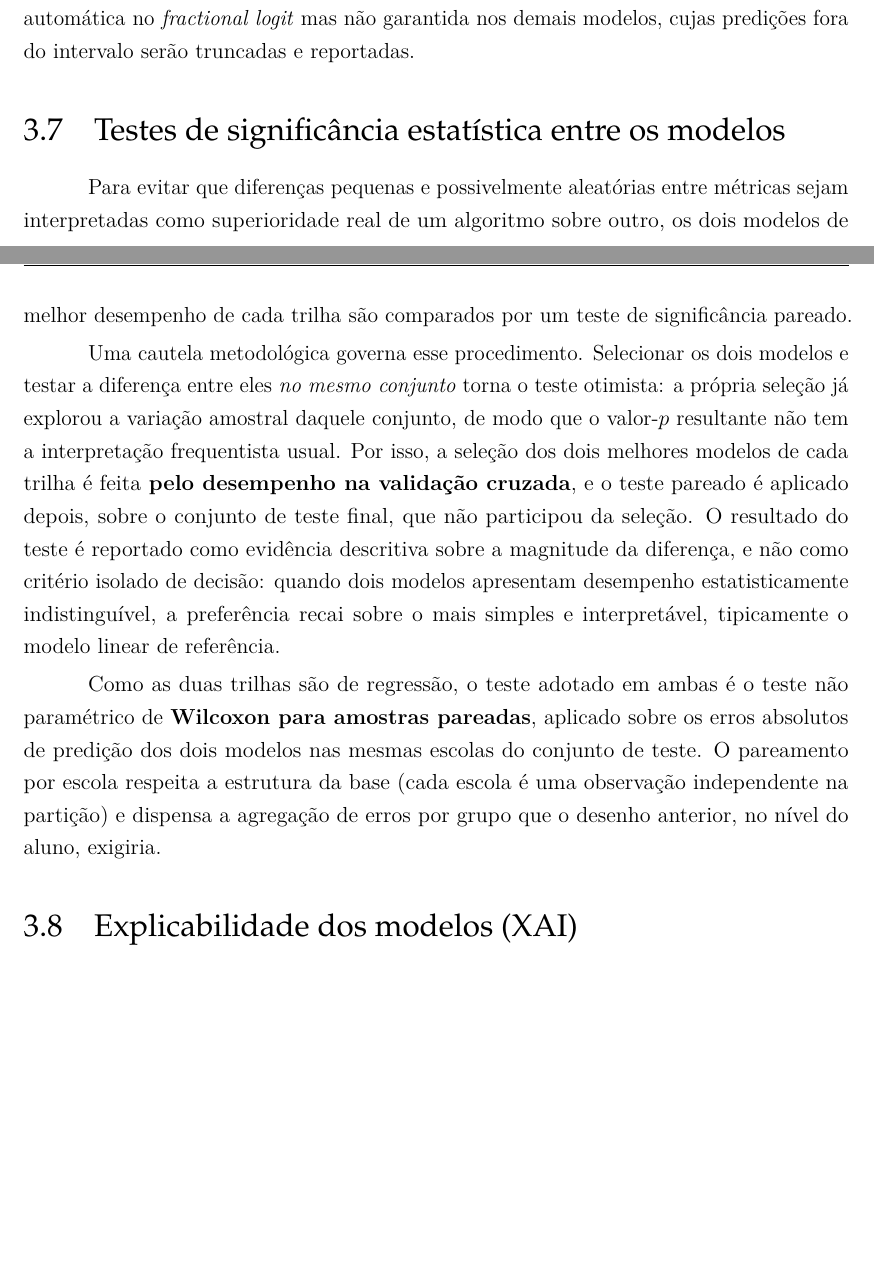
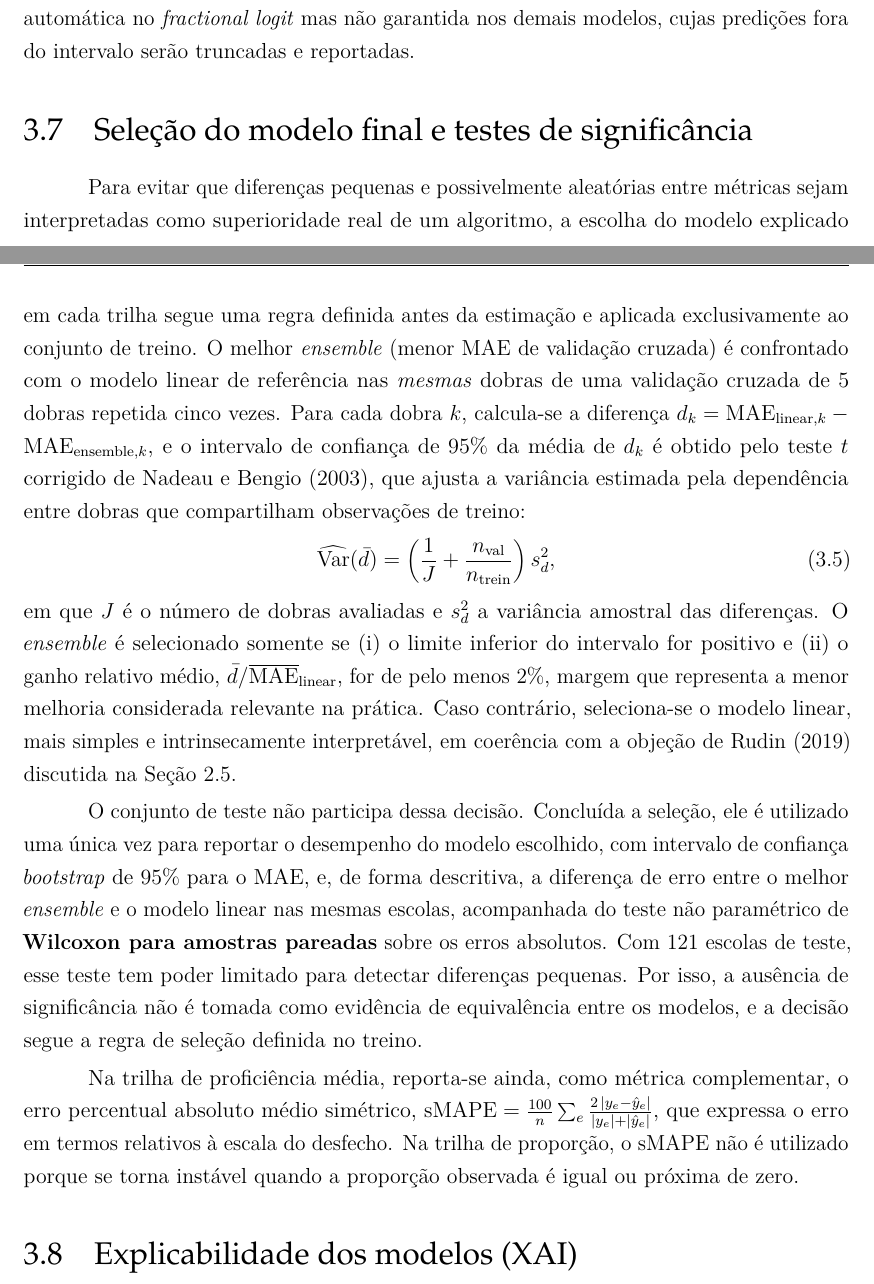
Before and after one commit to NercinoN21/tcc-alfabetizacao-saeb-ml, a LaTeX thesis (monografia/projeto.tex, which reads monografia/capitulos/principal.tex): two parts of pages 34 and 35 of 42, joined at a grey line, cut so that both start at the same text, the shorter picture padded with empty space. Compiled offline with pdfLaTeX.

Commit message:
docs(metodologia): reescreve a 3.7 com a regra de seleção do modelo final
O ensemble só é selecionado se, nas mesmas dobras de uma validação cruzada
repetida no treino, superar o modelo linear com intervalo de confiança de 95%
acima de zero (teste t corrigido de Nadeau e Bengio) e ganho relativo de pelo
menos 2%. O teste é usado uma única vez, com IC bootstrap, e o Wilcoxon passa a
ser descritivo. Define o sMAPE como métrica complementar da trilha de
proficiência. Ajusta o resumo da seção na abertura do Capítulo 3.

```diff
--- a/monografia/capitulos/principal.tex
+++ b/monografia/capitulos/principal.tex
@@ -1431,34 +1431,51 @@ a aderência das predições ao intervalo $[0,1]$, automática no
 \textit{fractional logit} mas não garantida nos demais modelos, cujas
 predições fora do intervalo serão truncadas e reportadas.
 
-\section{Testes de significância estatística entre os modelos}
+\section{Seleção do modelo final e testes de significância}
 \label{sec:testes-significancia}
 
 Para evitar que diferenças pequenas e possivelmente aleatórias entre
-métricas sejam interpretadas como superioridade real de um algoritmo sobre
-outro, os dois modelos de melhor desempenho de cada trilha são comparados
-por um teste de significância pareado.
-
-Uma cautela metodológica governa esse procedimento. Selecionar os dois
-modelos e testar a diferença entre eles \emph{no mesmo conjunto} torna o
-teste otimista: a própria seleção já explorou a variação amostral daquele
-conjunto, de modo que o valor-$p$ resultante não tem a interpretação
-frequentista usual. Por isso, a seleção dos dois melhores modelos de cada
-trilha é feita \textbf{pelo desempenho na validação cruzada}, e o teste
-pareado é aplicado depois, sobre o conjunto de teste final, que não
-participou da seleção. O resultado do teste é reportado como evidência
-descritiva sobre a magnitude da diferença, e não como critério isolado de
-decisão: quando dois modelos apresentam desempenho estatisticamente
-indistinguível, a preferência recai sobre o mais simples e interpretável,
-tipicamente o modelo linear de referência.
-
-Como as duas trilhas são de regressão, o teste adotado em ambas é o teste
-não paramétrico de \textbf{Wilcoxon para amostras pareadas}, aplicado sobre
-os erros absolutos de predição dos dois modelos nas mesmas escolas do
-conjunto de teste. O pareamento por escola respeita a estrutura da base
-(cada escola é uma observação independente na partição) e dispensa a
-agregação de erros por grupo que o desenho anterior, no nível do aluno,
-exigiria.
+métricas sejam interpretadas como superioridade real de um algoritmo, a
+escolha do modelo explicado em cada trilha segue uma regra definida antes
+da estimação e aplicada exclusivamente ao conjunto de treino. O melhor
+\textit{ensemble} (menor MAE de validação cruzada) é confrontado com o
+modelo linear de referência nas \emph{mesmas} dobras de uma validação
+cruzada de 5 dobras repetida cinco vezes. Para cada dobra $k$, calcula-se
+a diferença $d_k = \text{MAE}_{\text{linear},k} - \text{MAE}_{\text{ensemble},k}$,
+e o intervalo de confiança de 95\% da média de $d_k$ é obtido pelo teste $t$
+corrigido de \citeonline{nadeau2003inference}, que ajusta a variância
+estimada pela dependência entre dobras que compartilham observações de
+treino:
+\begin{equation}
+    \widehat{\mathrm{Var}}(\bar{d}) = \left(\frac{1}{J} + \frac{n_{\text{val}}}{n_{\text{trein}}}\right) s^2_d,
+    \label{eq:nadeau-bengio}
+\end{equation}
+em que $J$ é o número de dobras avaliadas e $s^2_d$ a variância amostral das
+diferenças. O \textit{ensemble} é selecionado somente se (i) o limite
+inferior do intervalo for positivo e (ii) o ganho relativo médio,
+$\bar{d}/\overline{\text{MAE}}_{\text{linear}}$, for de pelo menos 2\%,
+margem que representa a menor melhoria considerada relevante na prática.
+Caso contrário, seleciona-se o modelo linear, mais simples e
+intrinsecamente interpretável, em coerência com a objeção de
+\citeonline{rudin2019stop} discutida na Seção~\ref{sec:xai-revisao}.
+
+O conjunto de teste não participa dessa decisão. Concluída a seleção, ele é
+utilizado uma única vez para reportar o desempenho do modelo escolhido, com
+intervalo de confiança \textit{bootstrap} de 95\% para o MAE, e, de forma
+descritiva, a diferença de erro entre o melhor \textit{ensemble} e o modelo
+linear nas mesmas escolas, acompanhada do teste não paramétrico de
+\textbf{Wilcoxon para amostras pareadas} sobre os erros absolutos. Com
+121 escolas de teste, esse teste tem poder limitado para detectar
+diferenças pequenas. Por isso, a ausência de significância não é tomada
+como evidência de equivalência entre os modelos, e a decisão segue a regra
+de seleção definida no treino.
+
+Na trilha de proficiência média, reporta-se ainda, como métrica
+complementar, o erro percentual absoluto médio simétrico,
+$\text{sMAPE} = \frac{100}{n}\sum_{e} \frac{2\,|y_e - \hat{y}_e|}{|y_e| + |\hat{y}_e|}$,
+que expressa o erro em termos relativos à escala do desfecho. Na trilha de
+proporção, o sMAPE não é utilizado porque se torna instável quando a
+proporção observada é igual ou próxima de zero.
 
 \section{Explicabilidade dos modelos (XAI)}
 \label{sec:xai}
```
Also changed, not shown: monografia/capitulos/principal.tex (4 more changed lines).
